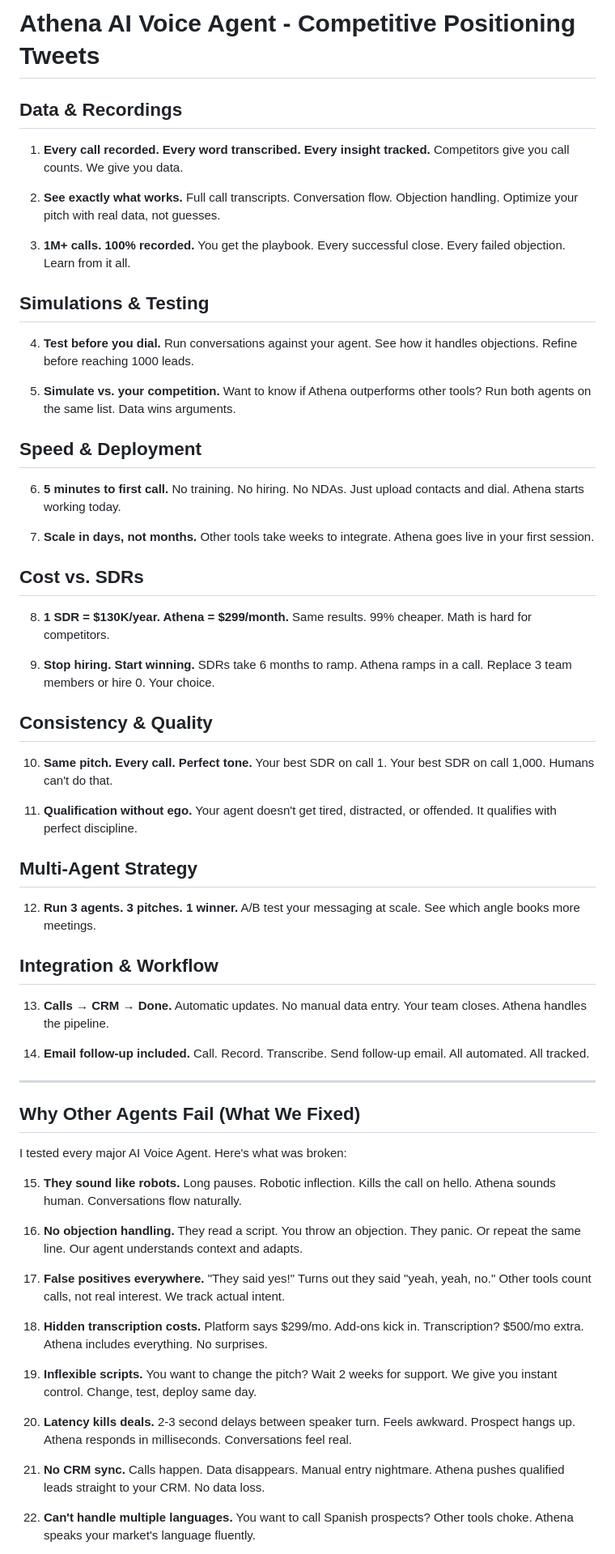
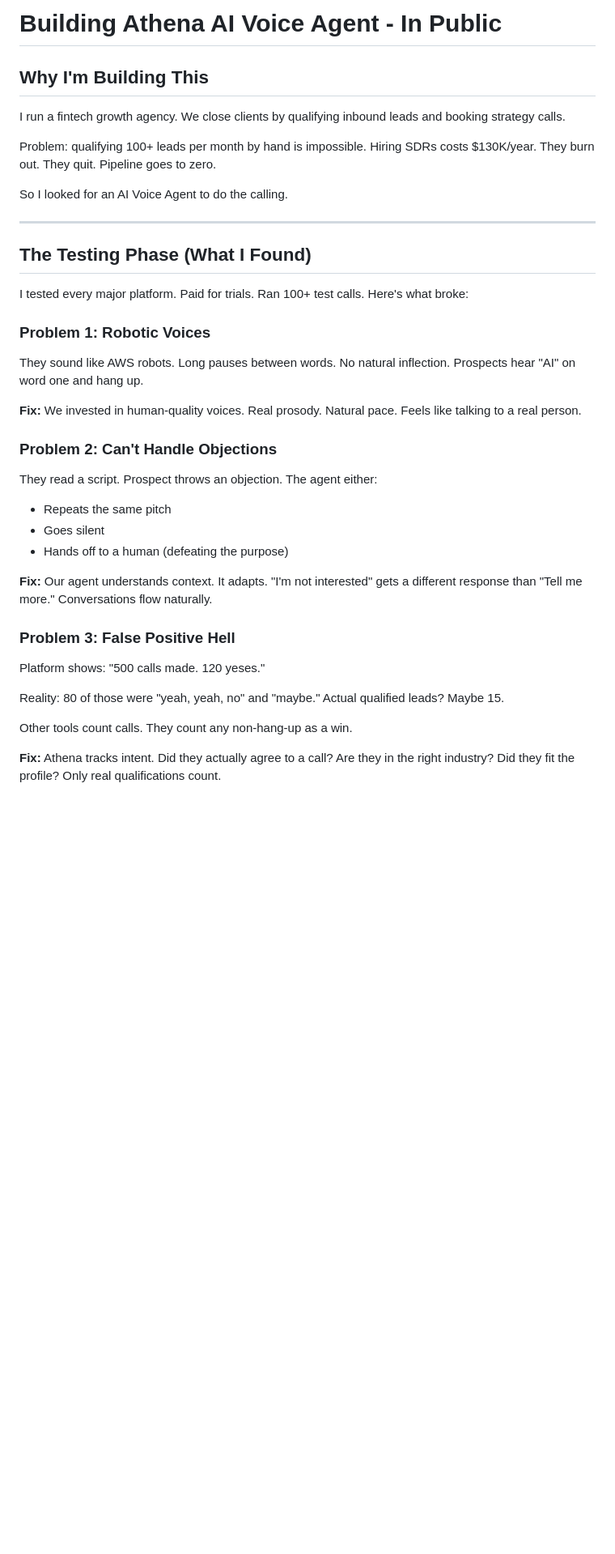
Before and after one commit to miltosgm/voice-ai-landing, a Markdown page: athena-tweets.md, the part around one of its changes. Shown at 81% size. Drawn GitHub-style; blank space fills up the shorter version.

Commit message:
Rewrite: Building in Public narrative - why we built Athena

```diff
--- a/athena-tweets.md
+++ b/athena-tweets.md
@@ -1,59 +1,38 @@
-# Athena AI Voice Agent - Competitive Positioning Tweets
+# Building Athena AI Voice Agent - In Public
 
-## Data & Recordings
-1. **Every call recorded. Every word transcribed. Every insight tracked.** Competitors give you call counts. We give you data.
+## Why I'm Building This
 
-2. **See exactly what works.** Full call transcripts. Conversation flow. Objection handling. Optimize your pitch with real data, not guesses.
+I run a fintech growth agency. We close clients by qualifying inbound leads and booking strategy calls.
 
-3. **1M+ calls. 100% recorded.** You get the playbook. Every successful close. Every failed objection. Learn from it all.
+Problem: qualifying 100+ leads per month by hand is impossible. Hiring SDRs costs $130K/year. They burn out. They quit. Pipeline goes to zero.
 
-## Simulations & Testing
-4. **Test before you dial.** Run conversations against your agent. See how it handles objections. Refine before reaching 1000 leads.
-
-5. **Simulate vs. your competition.** Want to know if Athena outperforms other tools? Run both agents on the same list. Data wins arguments.
-
-## Speed & Deployment
-6. **5 minutes to first call.** No training. No hiring. No NDAs. Just upload contacts and dial. Athena starts working today.
-
-7. **Scale in days, not months.** Other tools take weeks to integrate. Athena goes live in your first session.
-
-## Cost vs. SDRs
-8. **1 SDR = $130K/year. Athena = $299/month.** Same results. 99% cheaper. Math is hard for competitors.
-
-9. **Stop hiring. Start winning.** SDRs take 6 months to ramp. Athena ramps in a call. Replace 3 team members or hire 0. Your choice.
-
-## Consistency & Quality
-10. **Same pitch. Every call. Perfect tone.** Your best SDR on call 1. Your best SDR on call 1,000. Humans can't do that.
-
-11. **Qualification without ego.** Your agent doesn't get tired, distracted, or offended. It qualifies with perfect discipline.
-
-## Multi-Agent Strategy
-12. **Run 3 agents. 3 pitches. 1 winner.** A/B test your messaging at scale. See which angle books more meetings.
-
-## Integration & Workflow
-13. **Calls → CRM → Done.** Automatic updates. No manual data entry. Your team closes. Athena handles the pipeline.
-
-14. **Email follow-up included.** Call. Record. Transcribe. Send follow-up email. All automated. All tracked.
+So I looked for an AI Voice Agent to do the calling.
 
 ---
 
-## Why Other Agents Fail (What We Fixed)
+## The Testing Phase (What I Found)
 
-I tested every major AI Voice Agent. Here's what was broken:
+I tested every major platform. Paid for trials. Ran 100+ test calls. Here's what broke:
 
-15. **They sound like robots.** Long pauses. Robotic inflection. Kills the call on hello. Athena sounds human. Conversations flow naturally.
+### Problem 1: Robotic Voices
+They sound like AWS robots. Long pauses between words. No natural inflection. Prospects hear "AI" on word one and hang up.
 
-16. **No objection handling.** They read a script. You throw an objection. They panic. Or repeat the same line. Our agent understands context and adapts.
+**Fix:** We invested in human-quality voices. Real prosody. Natural pace. Feels like talking to a real person.
 
-17. **False positives everywhere.** "They said yes!" Turns out they said "yeah, yeah, no." Other tools count calls, not real interest. We track actual intent.
+### Problem 2: Can't Handle Objections
+They read a script. Prospect throws an objection. The agent either:
+- Repeats the same pitch
+- Goes silent
+- Hands off to a human (defeating the purpose)
 
-18. **Hidden transcription costs.** Platform says $299/mo. Add-ons kick in. Transcription? $500/mo extra. Athena includes everything. No surprises.
+**Fix:** Our agent understands context. It adapts. "I'm not interested" gets a different response than "Tell me more." Conversations flow naturally.
 
-19. **Inflexible scripts.** You want to change the pitch? Wait 2 weeks for support. We give you instant control. Change, test, deploy same day.
+### Problem 3: False Positive Hell
+Platform shows: "500 calls made. 120 yeses."
 
-20. **Latency kills deals.** 2-3 second delays between speaker turn. Feels awkward. Prospect hangs up. Athena responds in milliseconds. Conversations feel real.
+Reality: 80 of those were "yeah, yeah, no" and "maybe." Actual qualified leads? Maybe 15.
 
-21. **No CRM sync.** Calls happen. Data disappears. Manual entry nightmare. Athena pushes qualified leads straight to your CRM. No data loss.
+Other tools count calls. They count any non-hang-up as a win.
 
-22. **Can't handle multiple languages.** You want to call Spanish prospects? Other tools choke. Athena speaks your market's language fluently.
+**Fix:** Athena tracks intent. Did they actually agree to a call? Are they in the right industry? Did they fit the profile? Only real qualifications count.
 
```
Also changed, not shown: other parts of athena-tweets.md (+154 -14 lines).
